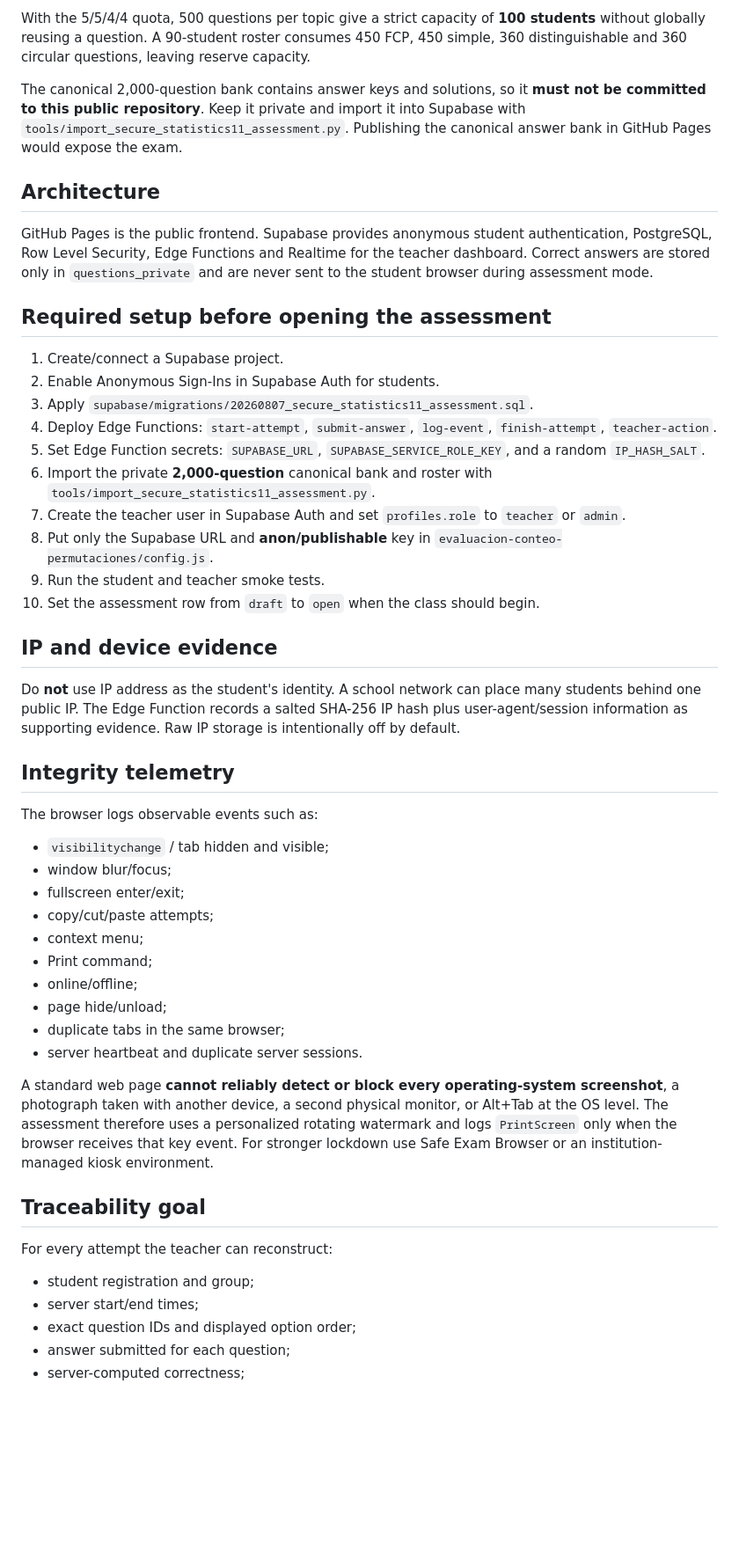
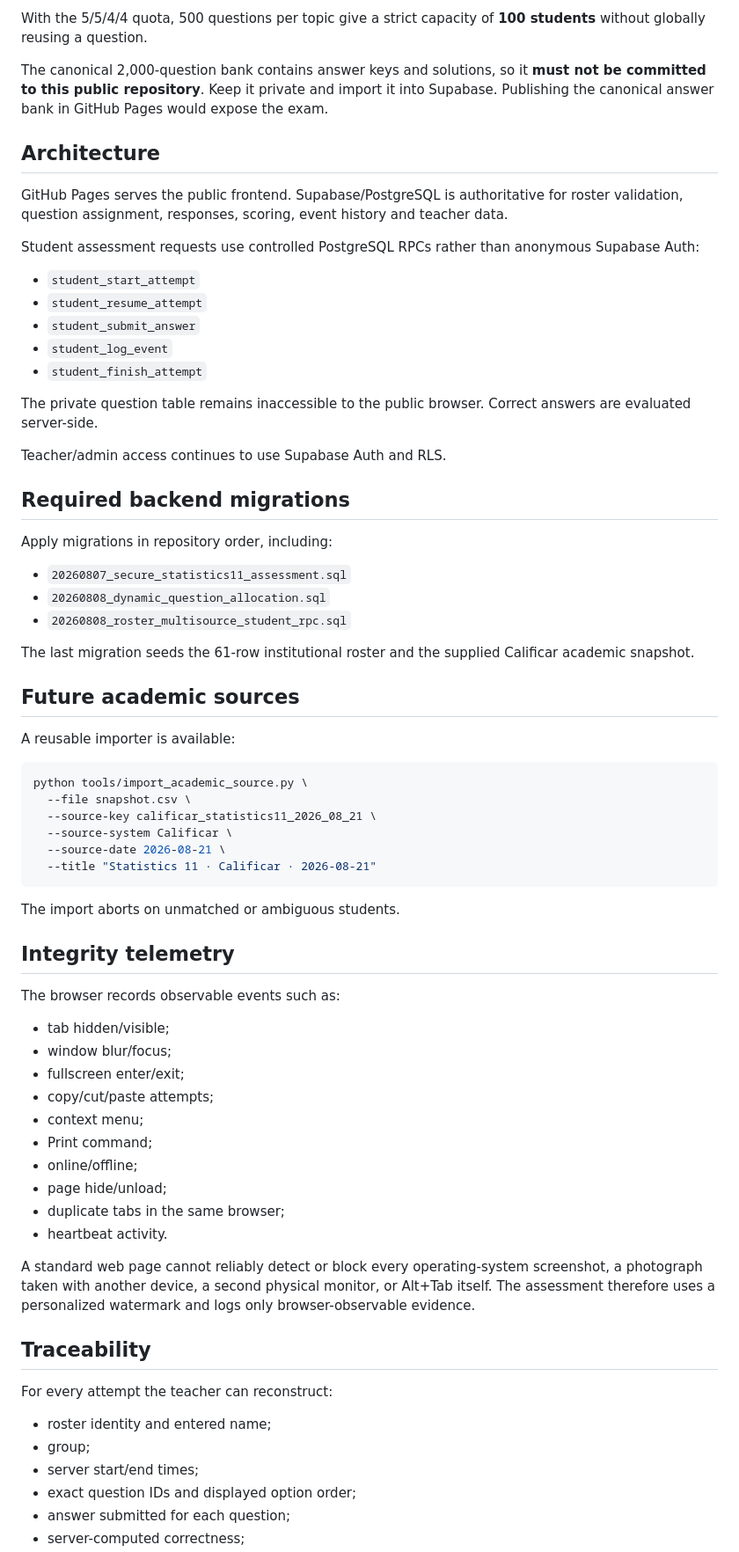
Before and after one commit to juanperez238421-cpu/ijr-estadistica-11-2026, a Markdown page: evaluacion-conteo-permutaciones/README.md, the part around one of its changes. Shown at 88% size. Drawn GitHub-style; blank space fills up the shorter version.

Commit message:
Document roster-based registration and multi-source database

````diff
--- a/evaluacion-conteo-permutaciones/README.md
+++ b/evaluacion-conteo-permutaciones/README.md
@@ -39,36 +75,56 @@ Validation completed locally against the canonical bank:
 - 1,620 unique assigned question IDs for 90 students.
 - Question-bank SHA-256: `8c5f08d519f5213ca070aa04a5ac92e76c3b151e60c830d30f60ee63abb9e2e7`.
 
-With the 5/5/4/4 quota, 500 questions per topic give a strict capacity of **100 students** without globally reusing a question. A 90-student roster consumes 450 FCP, 450 simple, 360 distinguishable and 360 circular questions, leaving reserve capacity.
+With the 5/5/4/4 quota, 500 questions per topic give a strict capacity of **100 students** without globally reusing a question.
 
-The canonical 2,000-question bank contains answer keys and solutions, so it **must not be committed to this public repository**. Keep it private and import it into Supabase with `tools/import_secure_statistics11_assessment.py`. Publishing the canonical answer bank in GitHub Pages would expose the exam.
+The canonical 2,000-question bank contains answer keys and solutions, so it **must not be committed to this public repository**. Keep it private and import it into Supabase. Publishing the canonical answer bank in GitHub Pages would expose the exam.
 
 ## Architecture
 
-GitHub Pages is the public frontend. Supabase provides anonymous student authentication, PostgreSQL, Row Level Security, Edge Functions and Realtime for the teacher dashboard. Correct answers are stored only in `questions_private` and are never sent to the student browser during assessment mode.
+GitHub Pages serves the public frontend. Supabase/PostgreSQL is authoritative for roster validation, question assignment, responses, scoring, event history and teacher data.
 
-## Required setup before opening the assessment
+Student assessment requests use controlled PostgreSQL RPCs rather than anonymous Supabase Auth:
 
-1. Create/connect a Supabase project.
-2. Enable Anonymous Sign-Ins in Supabase Auth for students.
-3. Apply `supabase/migrations/20260807_secure_statistics11_assessment.sql`.
-4. Deploy Edge Functions: `start-attempt`, `submit-answer`, `log-event`, `finish-attempt`, `teacher-action`.
-5. Set Edge Function secrets: `SUPABASE_URL`, `SUPABASE_SERVICE_ROLE_KEY`, and a random `IP_HASH_SALT`.
-6. Import the private **2,000-question** canonical bank and roster with `tools/import_secure_statistics11_assessment.py`.
-7. Create the teacher user in Supabase Auth and set `profiles.role` to `teacher` or `admin`.
-8. Put only the Supabase URL and **anon/publishable** key in `evaluacion-conteo-permutaciones/config.js`.
-9. Run the student and teacher smoke tests.
-10. Set the assessment row from `draft` to `open` when the class should begin.
+- `student_start_attempt`
+- `student_resume_attempt`
+- `student_submit_answer`
+- `student_log_event`
+- `student_finish_attempt`
 
-## IP and device evidence
+The private question table remains inaccessible to the public browser. Correct answers are evaluated server-side.
 
-Do **not** use IP address as the student's identity. A school network can place many students behind one public IP. The Edge Function records a salted SHA-256 IP hash plus user-agent/session information as supporting evidence. Raw IP storage is intentionally off by default.
+Teacher/admin access continues to use Supabase Auth and RLS.
+
+## Required backend migrations
+
+Apply migrations in repository order, including:
+
+- `20260807_secure_statistics11_assessment.sql`
+- `20260808_dynamic_question_allocation.sql`
+- `20260808_roster_multisource_student_rpc.sql`
+
+The last migration seeds the 61-row institutional roster and the supplied Calificar academic snapshot.
+
+## Future academic sources
+
+A reusable importer is available:
+
+```bash
+python tools/import_academic_source.py \
+  --file snapshot.csv \
+  --source-key calificar_statistics11_2026_08_21 \
+  --source-system Calificar \
+  --source-date 2026-08-21 \
+  --title "Statistics 11 · Calificar · 2026-08-21"
+```
+
+The import aborts on unmatched or ambiguous students.
 
 ## Integrity telemetry
 
-The browser logs observable events such as:
+The browser records observable events such as:
 
-- `visibilitychange` / tab hidden and visible;
+- tab hidden/visible;
 - window blur/focus;
 - fullscreen enter/exit;
 - copy/cut/paste attempts;
@@ -77,15 +133,16 @@ The browser logs observable events such as:
 - online/offline;
 - page hide/unload;
 - duplicate tabs in the same browser;
-- server heartbeat and duplicate server sessions.
+- heartbeat activity.
 
-A standard web page **cannot reliably detect or block every operating-system screenshot**, a photograph taken with another device, a second physical monitor, or Alt+Tab at the OS level. The assessment therefore uses a personalized rotating watermark and logs `PrintScreen` only when the browser receives that key event. For stronger lockdown use Safe Exam Browser or an institution-managed kiosk environment.
+A standard web page cannot reliably detect or block every operating-system screenshot, a photograph taken with another device, a second physical monitor, or Alt+Tab itself. The assessment therefore uses a personalized watermark and logs only browser-observable evidence.
 
-## Traceability goal
+## Traceability
 
 For every attempt the teacher can reconstruct:
 
-- student registration and group;
+- roster identity and entered name;
+- group;
 - server start/end times;
 - exact question IDs and displayed option order;
 - answer submitted for each question;
````
Also changed, not shown: other parts of evaluacion-conteo-permutaciones/README.md (+42 -7 lines).
